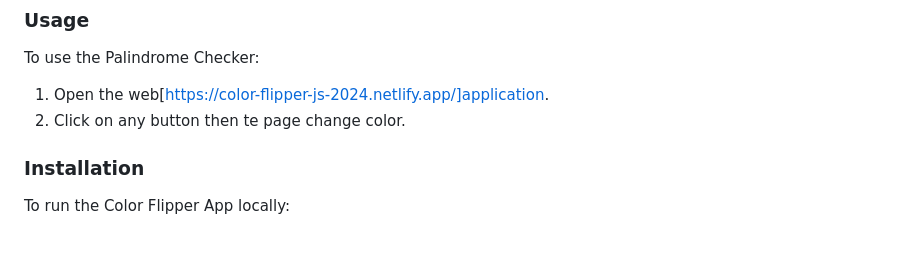
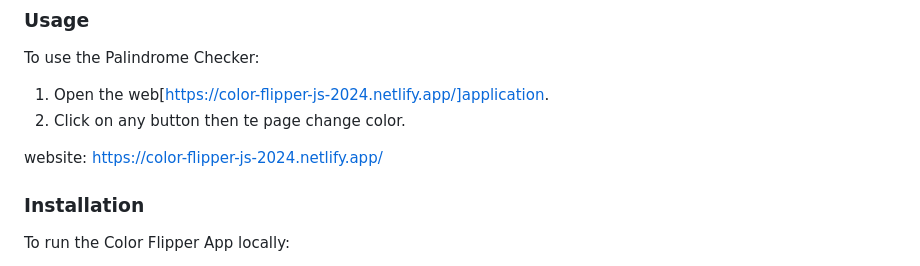
Before and after one commit to DFBlok/mini-js-projects, a Markdown page: README.md, the part around the change. GitHub-like rendering; blank space fills up the shorter version.

Commit message:
update readme style 4

```diff
--- a/README.md
+++ b/README.md
@@ -13,6 +13,7 @@ To use the Palindrome Checker:
 1. Open the web[https://color-flipper-js-2024.netlify.app/]application.
 2. Click on any button then te page change color.
 
+website: https://color-flipper-js-2024.netlify.app/
 
 ### Installation
 
```
